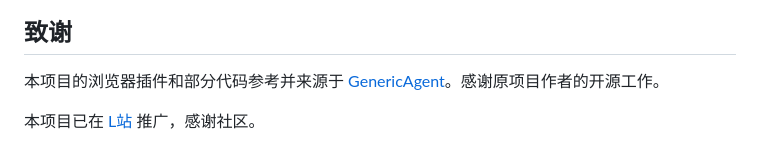
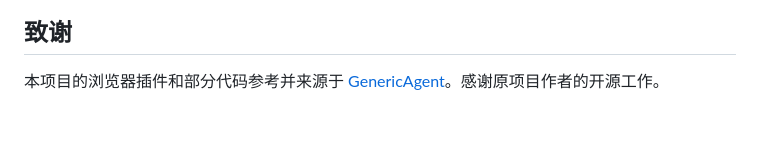
Before and after one commit to Unagi-cq/cdp-bridge-mcp, a Markdown page: README.md, the part around the change. Drawn GitHub-style; blank space fills up the shorter version.

Commit message:
docs: remove outdated promotion link

```diff
--- a/README.md
+++ b/README.md
@@ -180,5 +180,3 @@ openclaw mcp set cdp-bridge '{"command":"uvx","args":["cdp-bridge@latest"]}'
 ## 致谢
 
 本项目的浏览器插件和部分代码参考并来源于 [GenericAgent](https://github.com/lsdefine/GenericAgent)。感谢原项目作者的开源工作。
-
-本项目已在 [L站](https://linux.do/) 推广，感谢社区。
```
